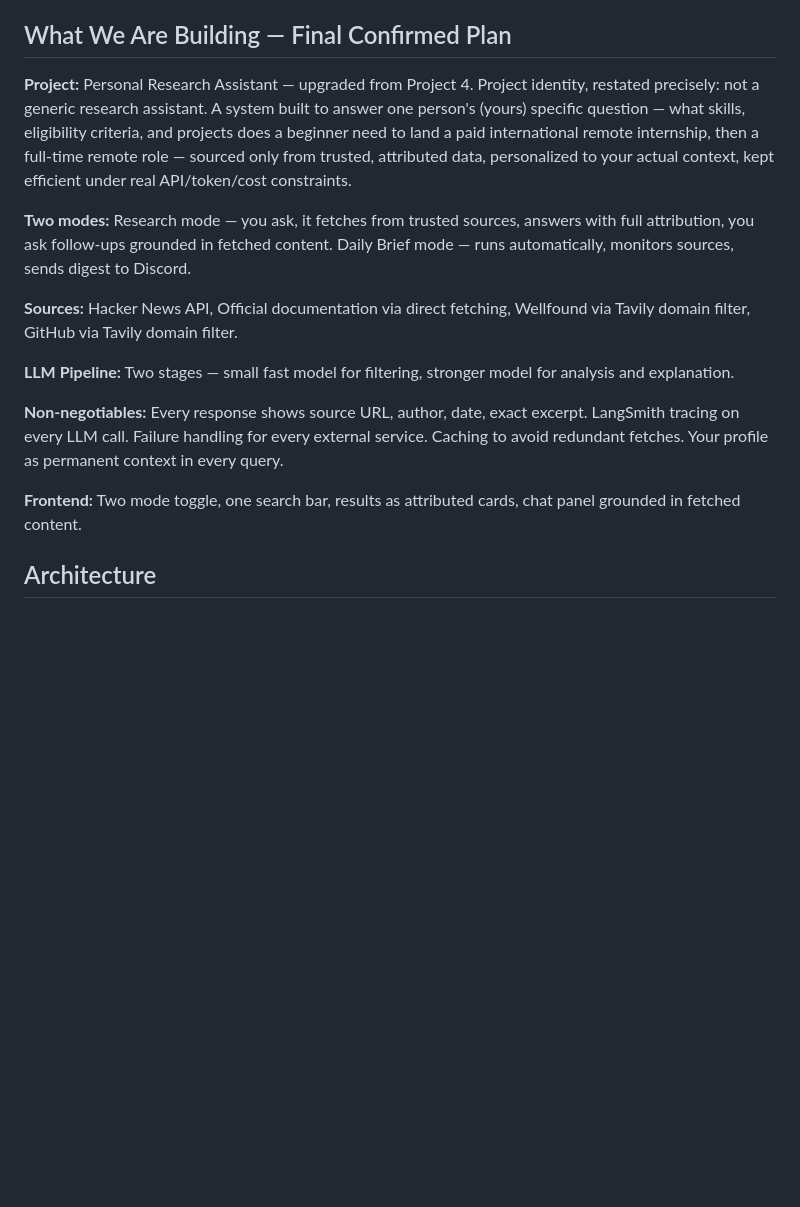
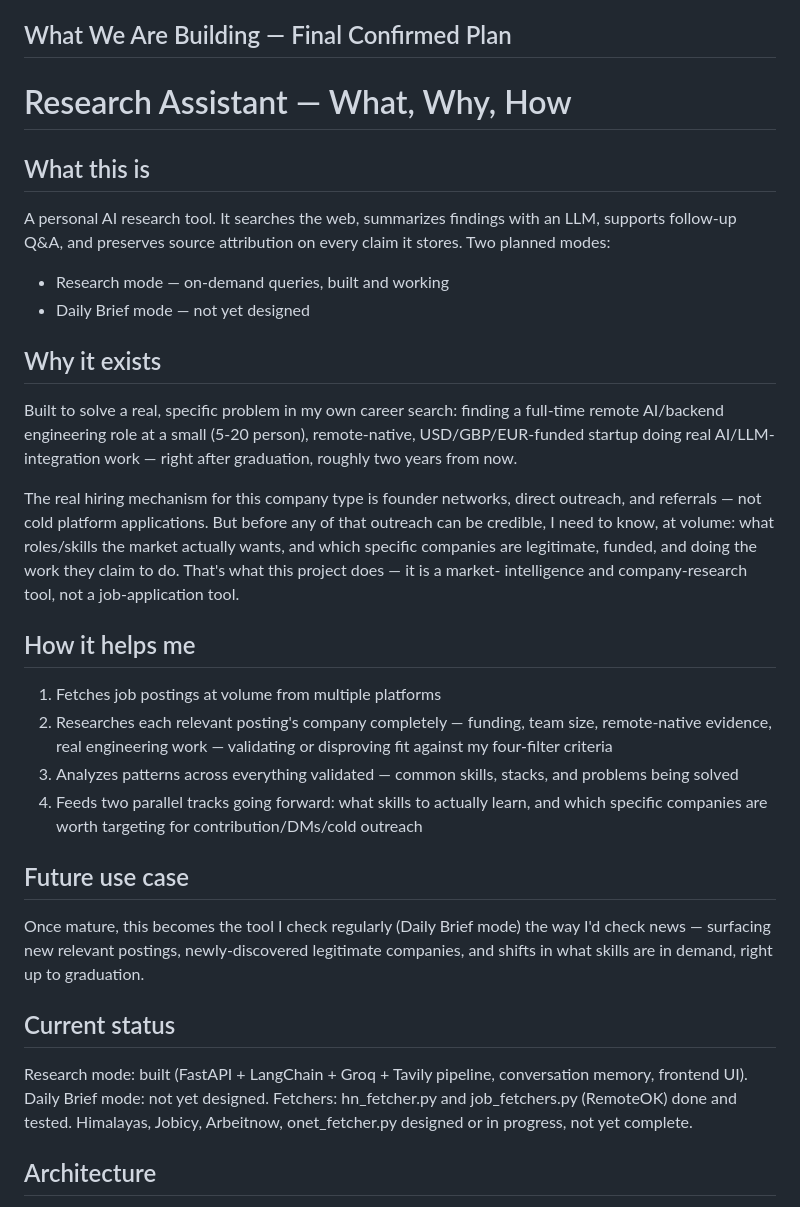
Before and after one commit to nikhildodla276-coder/research-assistant, a Markdown page: README.md, the part around the change. GitHub-like rendering; blank space fills up the shorter version.

Commit message:
docs: updated README.md with project core

```diff
--- a/README.md
+++ b/README.md
@@ -167,24 +167,54 @@ currently working on building a concrete plan on how to modify my present workin
 
 ## What We Are Building — Final Confirmed Plan
 
-**Project:** Personal Research Assistant — upgraded from Project 4.
-Project identity, restated precisely: not a generic research assistant. A system built to answer one person's (yours) specific question — what skills, eligibility criteria, and projects does a beginner need to land a paid international remote internship, then a full-time remote role — sourced only from trusted, attributed data, personalized to your actual context, kept efficient under real API/token/cost constraints.
+# Research Assistant — What, Why, How
 
-**Two modes:**
-Research mode — you ask, it fetches from trusted sources, answers with full attribution, you ask follow-ups grounded in fetched content.
-Daily Brief mode — runs automatically, monitors sources, sends digest to Discord.
+## What this is
+A personal AI research tool. It searches the web, summarizes findings
+with an LLM, supports follow-up Q&A, and preserves source attribution
+on every claim it stores. Two planned modes:
+- Research mode — on-demand queries, built and working
+- Daily Brief mode — not yet designed
 
-**Sources:**
-Hacker News API, Official documentation via direct fetching, Wellfound via Tavily domain filter, GitHub via Tavily domain filter.
+## Why it exists
+Built to solve a real, specific problem in my own career search:
+finding a full-time remote AI/backend engineering role at a small
+(5-20 person), remote-native, USD/GBP/EUR-funded startup doing real
+AI/LLM-integration work — right after graduation, roughly two years
+from now.
 
-**LLM Pipeline:**
-Two stages — small fast model for filtering, stronger model for analysis and explanation.
+The real hiring mechanism for this company type is founder networks,
+direct outreach, and referrals — not cold platform applications. But
+before any of that outreach can be credible, I need to know, at
+volume: what roles/skills the market actually wants, and which
+specific companies are legitimate, funded, and doing the work they
+claim to do. That's what this project does — it is a market-
+intelligence and company-research tool, not a job-application tool.
 
-**Non-negotiables:**
-Every response shows source URL, author, date, exact excerpt. LangSmith tracing on every LLM call. Failure handling for every external service. Caching to avoid redundant fetches. Your profile as permanent context in every query.
+## How it helps me
+1. Fetches job postings at volume from multiple platforms
+2. Researches each relevant posting's company completely — funding,
+   team size, remote-native evidence, real engineering work —
+   validating or disproving fit against my four-filter criteria
+3. Analyzes patterns across everything validated — common skills,
+   stacks, and problems being solved
+4. Feeds two parallel tracks going forward: what skills to actually
+   learn, and which specific companies are worth targeting for
+   contribution/DMs/cold outreach
 
-**Frontend:**
-Two mode toggle, one search bar, results as attributed cards, chat panel grounded in fetched content.
+## Future use case
+Once mature, this becomes the tool I check regularly (Daily Brief
+mode) the way I'd check news — surfacing new relevant postings,
+newly-discovered legitimate companies, and shifts in what skills are
+in demand, right up to graduation.
+
+## Current status
+Research mode: built (FastAPI + LangChain + Groq + Tavily pipeline,
+conversation memory, frontend UI).
+Daily Brief mode: not yet designed.
+Fetchers: hn_fetcher.py and job_fetchers.py (RemoteOK) done and
+tested. Himalayas, Jobicy, Arbeitnow, onet_fetcher.py designed or
+in progress, not yet complete.
 
 ## Architecture
 RemoteOK is the first fetcher to build, understood honestly as a broad-but-large remote board requiring real tag/keyword filtering to surface AI-relevant roles — not an AI-specific source.
```
